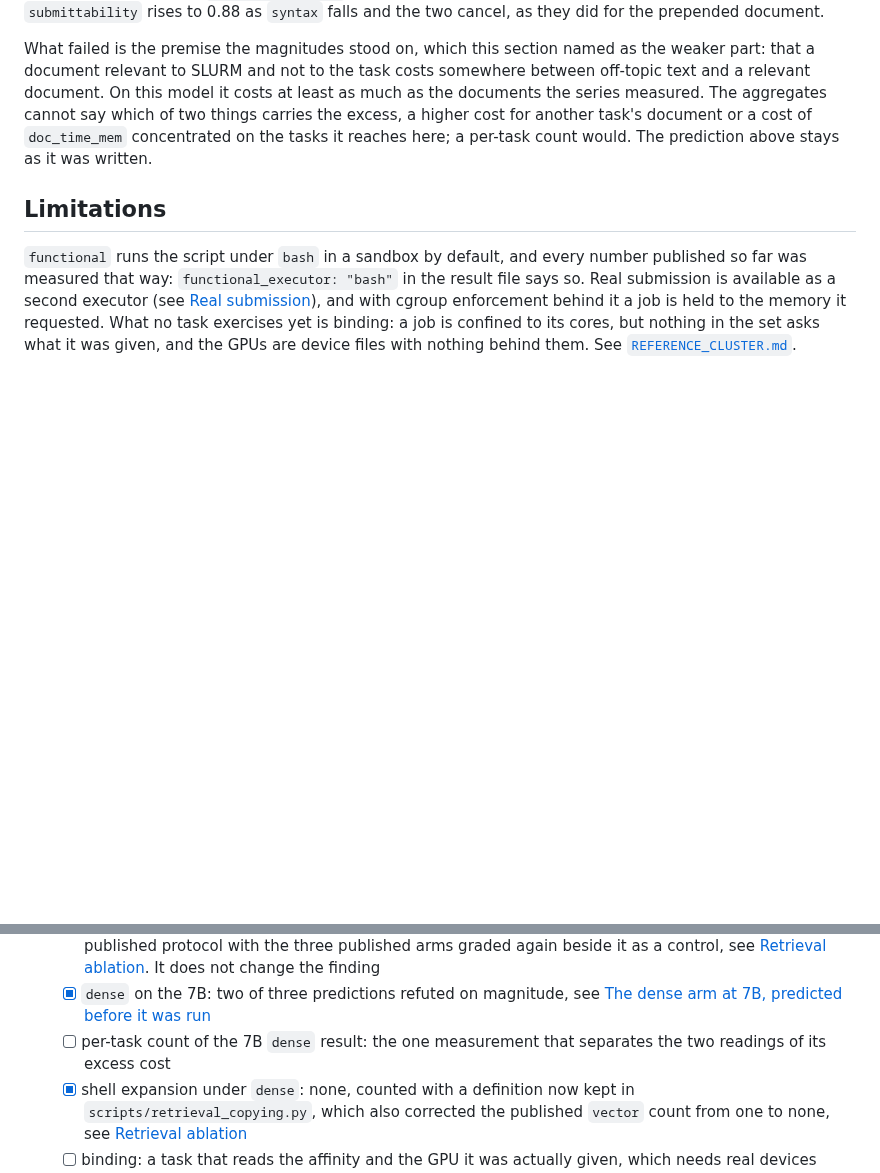
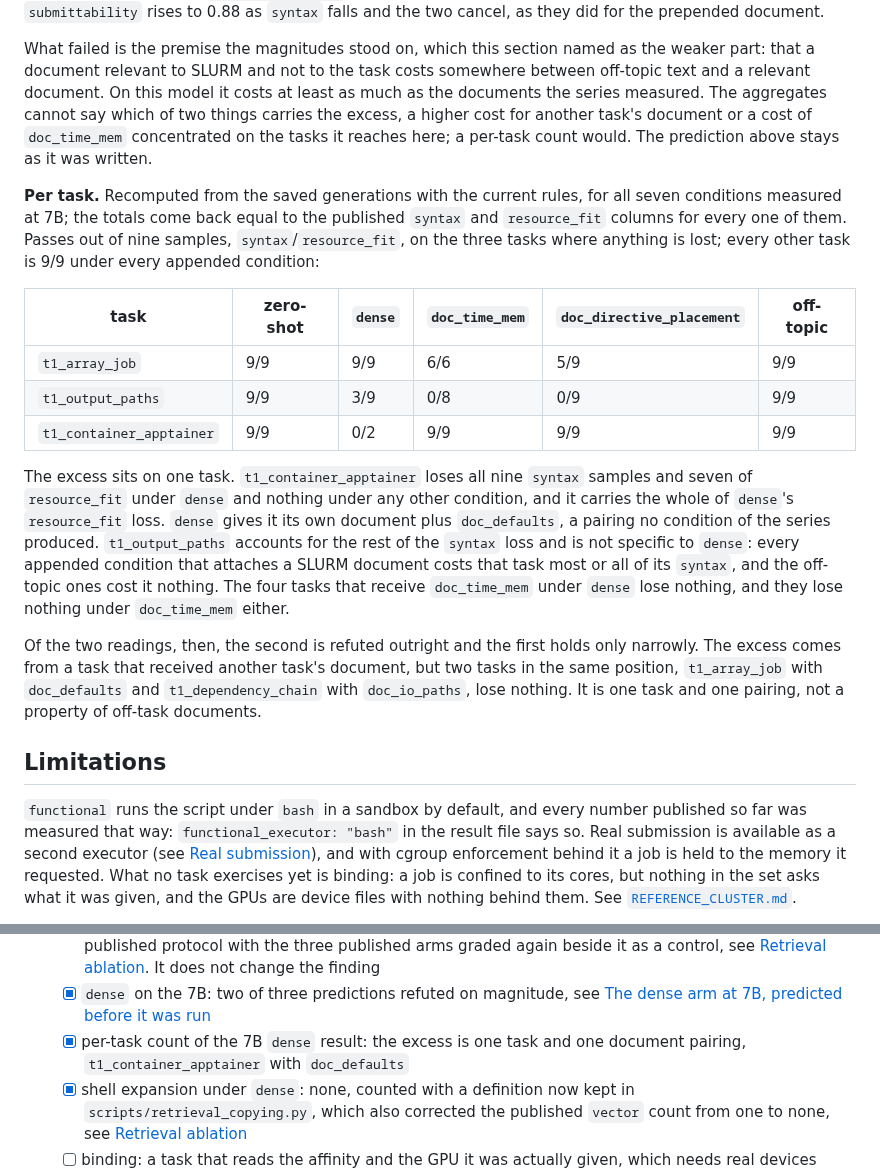
Before and after one commit to antoniorotundo2/anvil, a Markdown page: docs/DESIGN.md, 2 parts joined by grey strips. Drawn GitHub-style; blank space fills up the shorter version.

Commit message:
the 7b excess is one task

```diff
--- a/docs/DESIGN.md
+++ b/docs/DESIGN.md
@@ -800,6 +800,30 @@ The aggregates cannot say which of two things carries the excess, a higher cost
 document or a cost of `doc_time_mem` concentrated on the tasks it reaches here; a per-task count
 would. The prediction above stays as it was written.
 
+**Per task.** Recomputed from the saved generations with the current rules, for all seven
+conditions measured at 7B; the totals come back equal to the published `syntax` and `resource_fit`
+columns for every one of them. Passes out of nine samples, `syntax`/`resource_fit`, on the three
+tasks where anything is lost; every other task is 9/9 under every appended condition:
+
+| task | zero-shot | `dense` | `doc_time_mem` | `doc_directive_placement` | off-topic |
+|---|---|---|---|---|---|
+| `t1_array_job` | 9/9 | 9/9 | 6/6 | 5/9 | 9/9 |
+| `t1_output_paths` | 9/9 | 3/9 | 0/8 | 0/9 | 9/9 |
+| `t1_container_apptainer` | 9/9 | 0/2 | 9/9 | 9/9 | 9/9 |
+
+The excess sits on one task. `t1_container_apptainer` loses all nine `syntax` samples and seven of
+`resource_fit` under `dense` and nothing under any other condition, and it carries the whole of
+`dense`'s `resource_fit` loss. `dense` gives it its own document plus `doc_defaults`, a pairing no
+condition of the series produced. `t1_output_paths` accounts for the rest of the `syntax` loss and
+is not specific to `dense`: every appended condition that attaches a SLURM document costs that task
+most or all of its `syntax`, and the off-topic ones cost it nothing. The four tasks that receive
+`doc_time_mem` under `dense` lose nothing, and they lose nothing under `doc_time_mem` either.
+
+Of the two readings, then, the second is refuted outright and the first holds only narrowly. The
+excess comes from a task that received another task's document, but two tasks in the same
+position, `t1_array_job` with `doc_defaults` and `t1_dependency_chain` with `doc_io_paths`, lose
+nothing. It is one task and one pairing, not a property of off-task documents.
+
 ## Limitations
 
 `functional` runs the script under `bash` in a sandbox by default, and every number published so
@@ -848,8 +872,8 @@ say so plainly.
         control, see [Retrieval ablation](#retrieval-ablation). It does not change the finding
   - [x] `dense` on the 7B: two of three predictions refuted on magnitude, see [The dense arm at
         7B, predicted before it was run](#the-dense-arm-at-7b-predicted-before-it-was-run)
-  - [ ] per-task count of the 7B `dense` result: the one measurement that separates the two
-        readings of its excess cost
+  - [x] per-task count of the 7B `dense` result: the excess is one task and one document
+        pairing, `t1_container_apptainer` with `doc_defaults`
   - [x] shell expansion under `dense`: none, counted with a definition now kept in
         `scripts/retrieval_copying.py`, which also corrected the published `vector` count from one
         to none, see [Retrieval ablation](#retrieval-ablation)
```
